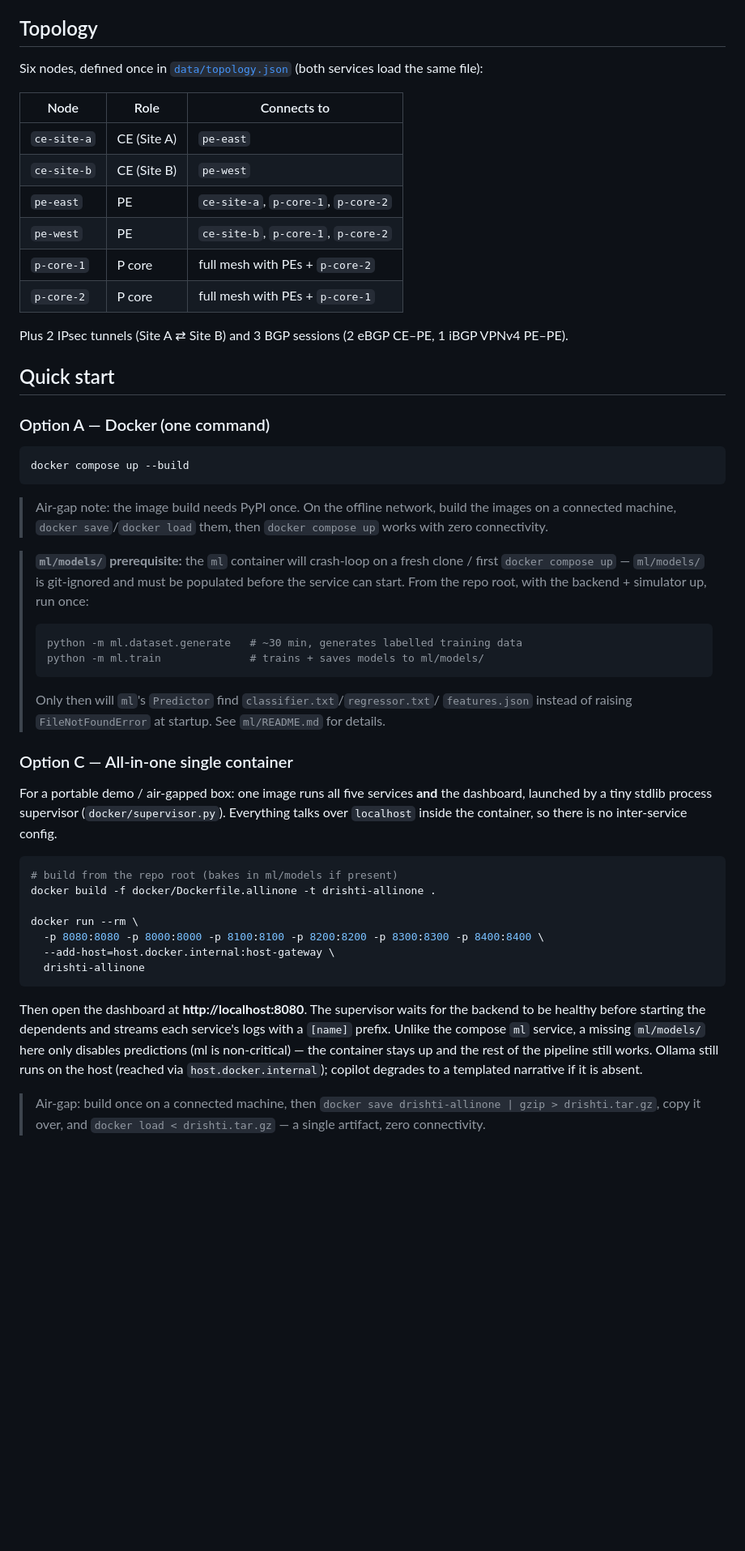
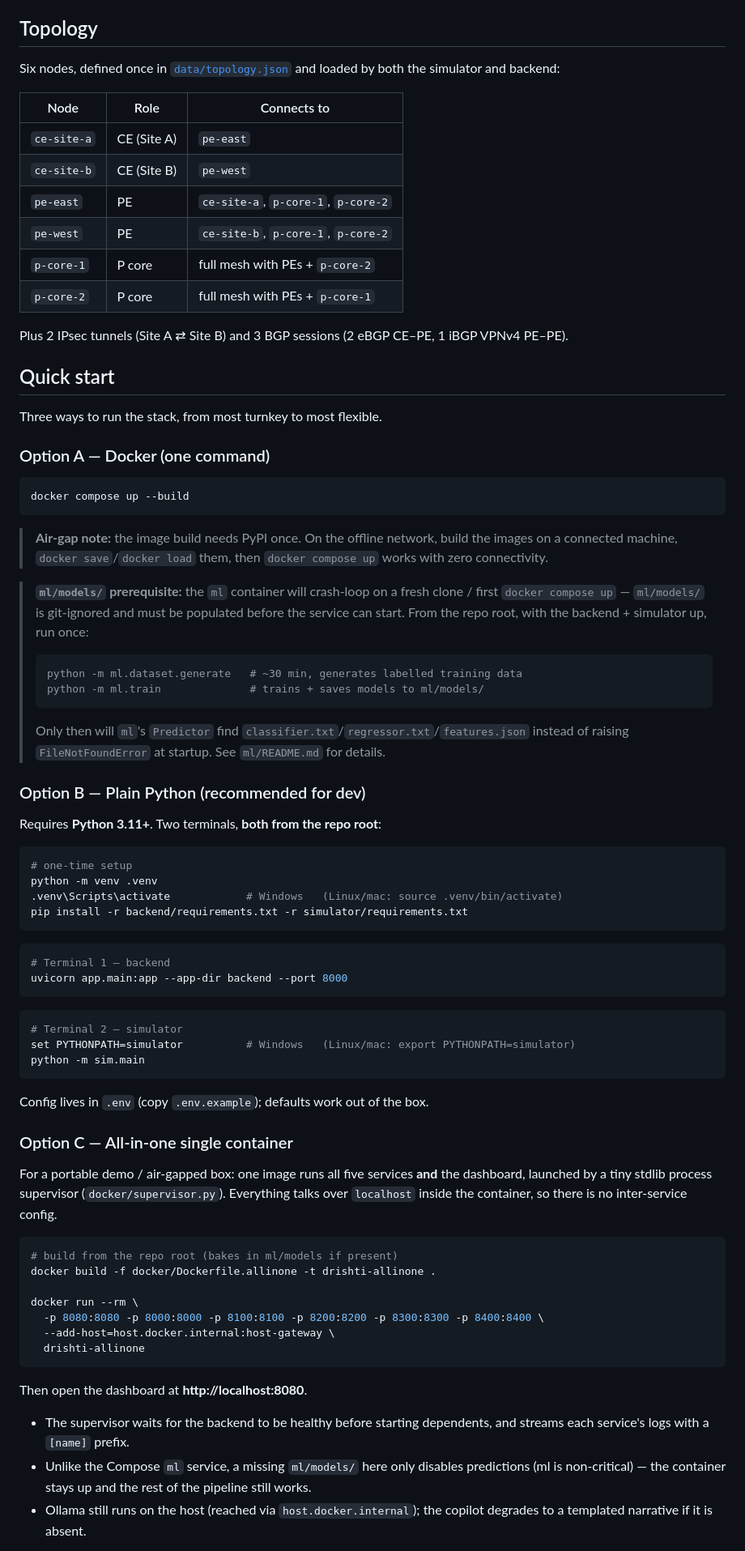
Before and after one commit to Shreyash-Thakur/DRISHTI, a Markdown page: README.md, the part around one of its changes. Shown at 81% size. Rendered like a GitHub page; blank space fills up the shorter version.

````diff
--- a/README.md
+++ b/README.md
@@ -42,8 +72,7 @@ deviations in P4–P6 are documented in each package's design spec).
 
 ## Topology
 
-Six nodes, defined once in [`data/topology.json`](data/topology.json)
-(both services load the same file):
+Six nodes, defined once in [`data/topology.json`](data/topology.json) and loaded by both the simulator and backend:
 
 | Node | Role | Connects to |
 |---|---|---|
@@ -54,10 +83,11 @@ Six nodes, defined once in [`data/topology.json`](data/topology.json)
 | `p-core-1` | P core | full mesh with PEs + `p-core-2` |
 | `p-core-2` | P core | full mesh with PEs + `p-core-1` |
 
-Plus 2 IPsec tunnels (Site A ⇄ Site B) and 3 BGP sessions (2 eBGP CE–PE,
-1 iBGP VPNv4 PE–PE).
+Plus 2 IPsec tunnels (Site A ⇄ Site B) and 3 BGP sessions (2 eBGP CE–PE, 1 iBGP VPNv4 PE–PE).
 
 ## Quick start
+
+Three ways to run the stack, from most turnkey to most flexible.
 
 ### Option A — Docker (one command)
 
@@ -65,28 +95,42 @@ Plus 2 IPsec tunnels (Site A ⇄ Site B) and 3 BGP sessions (2 eBGP CE–PE,
 docker compose up --build
 ```
 
-> Air-gap note: the image build needs PyPI once. On the offline network,
-> build the images on a connected machine, `docker save`/`docker load` them,
-> then `docker compose up` works with zero connectivity.
+> **Air-gap note:** the image build needs PyPI once. On the offline network, build the images on a connected machine, `docker save`/`docker load` them, then `docker compose up` works with zero connectivity.
 
-> **`ml/models/` prerequisite:** the `ml` container will crash-loop on a fresh
-> clone / first `docker compose up` — `ml/models/` is git-ignored and must be
-> populated before the service can start. From the repo root, with the
-> backend + simulator up, run once:
+> **`ml/models/` prerequisite:** the `ml` container will crash-loop on a fresh clone / first `docker compose up` — `ml/models/` is git-ignored and must be populated before the service can start. From the repo root, with the backend + simulator up, run once:
 > ```bash
 > python -m ml.dataset.generate   # ~30 min, generates labelled training data
 > python -m ml.train              # trains + saves models to ml/models/
 > ```
-> Only then will `ml`'s `Predictor` find `classifier.txt`/`regressor.txt`/
-> `features.json` instead of raising `FileNotFoundError` at startup. See
-> `ml/README.md` for details.
+> Only then will `ml`'s `Predictor` find `classifier.txt`/`regressor.txt`/`features.json` instead of raising `FileNotFoundError` at startup. See `ml/README.md` for details.
+
+### Option B — Plain Python (recommended for dev)
+
+Requires **Python 3.11+**. Two terminals, **both from the repo root**:
+
+```bash
+# one-time setup
+python -m venv .venv
+.venv\Scripts\activate            # Windows   (Linux/mac: source .venv/bin/activate)
+pip install -r backend/requirements.txt -r simulator/requirements.txt
+```
+
+```bash
+# Terminal 1 — backend
+uvicorn app.main:app --app-dir backend --port 8000
+```
+
+```bash
+# Terminal 2 — simulator
+set PYTHONPATH=simulator          # Windows   (Linux/mac: export PYTHONPATH=simulator)
+python -m sim.main
+```
+
+Config lives in `.env` (copy `.env.example`); defaults work out of the box.
 
 ### Option C — All-in-one single container
 
-For a portable demo / air-gapped box: one image runs all five services **and**
-the dashboard, launched by a tiny stdlib process supervisor
-(`docker/supervisor.py`). Everything talks over `localhost` inside the
-container, so there is no inter-service config.
+For a portable demo / air-gapped box: one image runs all five services **and** the dashboard, launched by a tiny stdlib process supervisor (`docker/supervisor.py`). Everything talks over `localhost` inside the container, so there is no inter-service config.
 
 ```bash
 # build from the repo root (bakes in ml/models if present)
@@ -98,15 +142,9 @@ docker run --rm \
   drishti-allinone
 ```
 
-Then open the dashboard at **http://localhost:8080**. The supervisor waits for
-the backend to be healthy before starting the dependents and streams each
-service's logs with a `[name]` prefix. Unlike the compose `ml` service, a
-missing `ml/models/` here only disables predictions (ml is non-critical) — the
-container stays up and the rest of the pipeline still works. Ollama still runs
-on the host (reached via `host.docker.internal`); copilot degrades to a
-templated narrative if it is absent.
+Then open the dashboard at **http://localhost:8080**.
 
-> Air-gap: build once on a connected machine, then
-> `docker save drishti-allinone | gzip > drishti.tar.gz`, copy it over, and
-> `docker load < drishti.tar.gz` — a single artifact, zero connectivity.
+- The supervisor waits for the backend to be healthy before starting dependents, and streams each service's logs with a `[name]` prefix.
+- Unlike the Compose `ml` service, a missing `ml/models/` here only disables predictions (ml is non-critical) — the container stays up and the rest of the pipeline still works.
+- Ollama still runs on the host (reached via `host.docker.internal`); the copilot degrades to a templated narrative if it is absent.
 
````
Also changed, not shown: other parts of README.md (+133 -161 lines).
